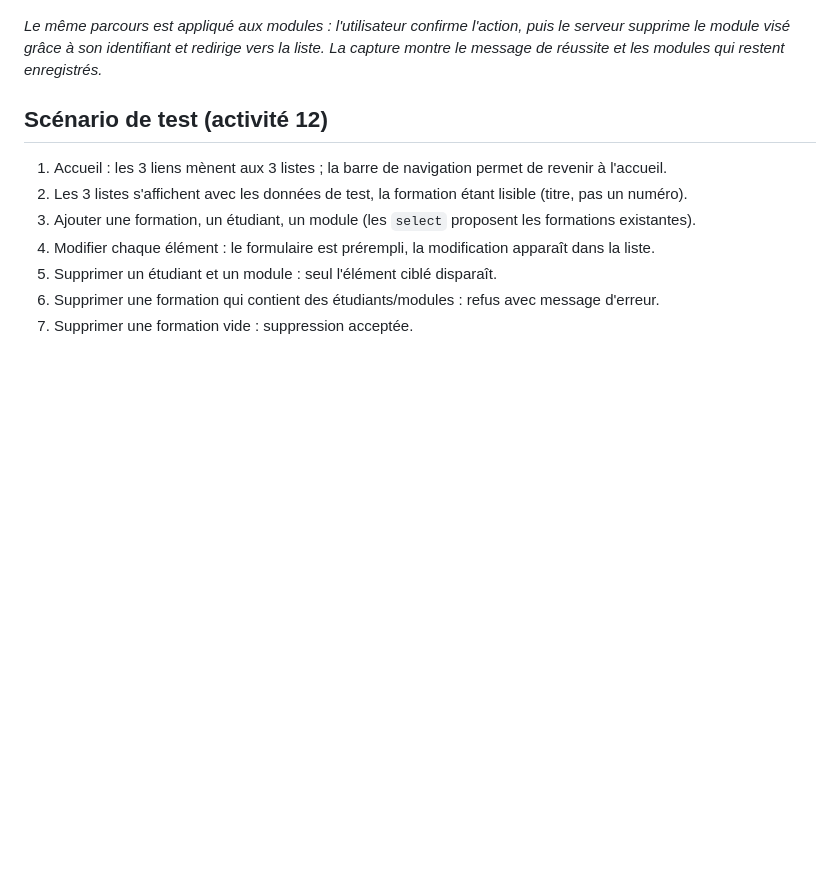
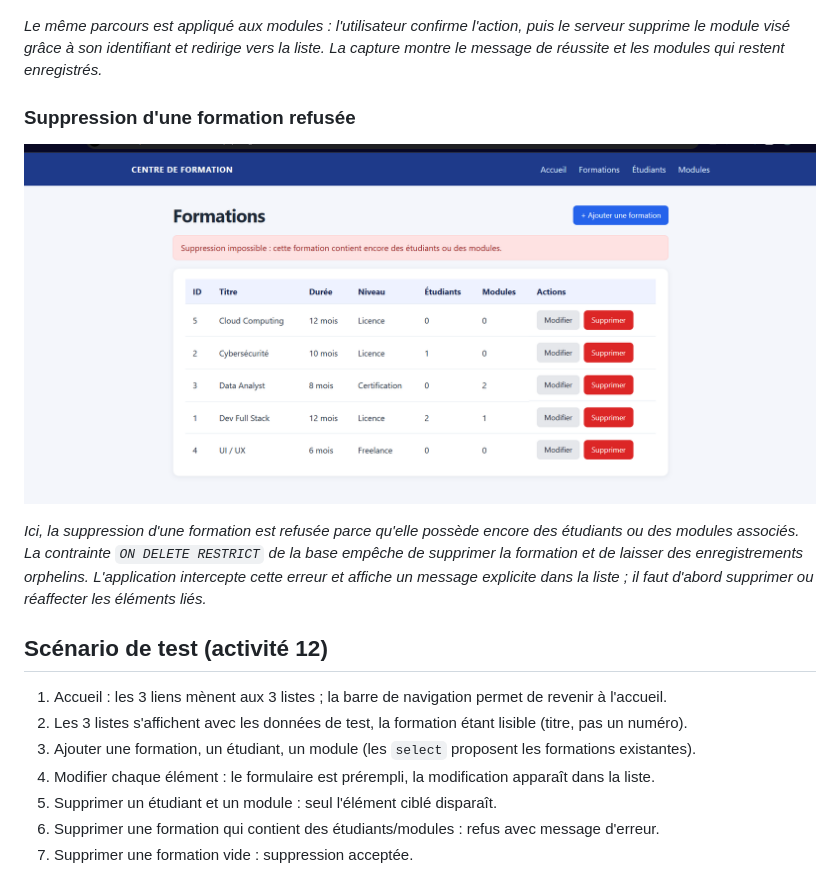
Before and after one commit to douaaNid/tp7-crud, a Markdown page: README.md, the part around the change. Drawn GitHub-style; pictures changed too: docs/formations-suppression-refusee.png (added); blank space fills up the shorter version.

Commit message:
Changement dans REDME : Ajout de cas de supression de formation qui est pas autoriser

```diff
--- a/README.md
+++ b/README.md
@@ -102,6 +102,12 @@ tp7-crud/
 
 *Le même parcours est appliqué aux modules : l'utilisateur confirme l'action, puis le serveur supprime le module visé grâce à son identifiant et redirige vers la liste. La capture montre le message de réussite et les modules qui restent enregistrés.*
 
+### Suppression d'une formation refusée
+
+![Suppression d'une formation refusée car elle contient encore des éléments liés](docs/formations-suppression-refusee.png)
+
+*Ici, la suppression d'une formation est refusée parce qu'elle possède encore des étudiants ou des modules associés. La contrainte `ON DELETE RESTRICT` de la base empêche de supprimer la formation et de laisser des enregistrements orphelins. L'application intercepte cette erreur et affiche un message explicite dans la liste ; il faut d'abord supprimer ou réaffecter les éléments liés.*
+
 ## Scénario de test (activité 12)
 
 1. Accueil : les 3 liens mènent aux 3 listes ; la barre de navigation permet de revenir à l'accueil.
```
